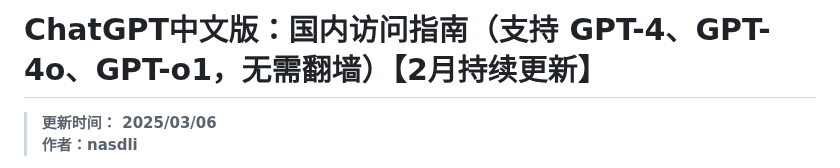
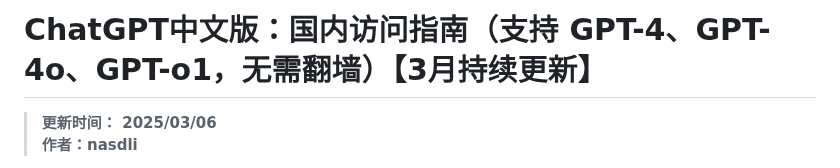
Before and after one commit to ChatGPT-CN-Guide/chatgpt-4o, a Markdown page: README.md, the part around the change. Drawn GitHub-style.

```diff
--- a/README.md
+++ b/README.md
@@ -1,4 +1,4 @@
-# ChatGPT中文版：国内访问指南（支持 GPT-4、GPT-4o、GPT-o1，无需翻墙）【2月持续更新】
+# ChatGPT中文版：国内访问指南（支持 GPT-4、GPT-4o、GPT-o1，无需翻墙）【3月持续更新】
 
 > **更新时间： 2025/03/06**
 > **作者：nasdli**
```
